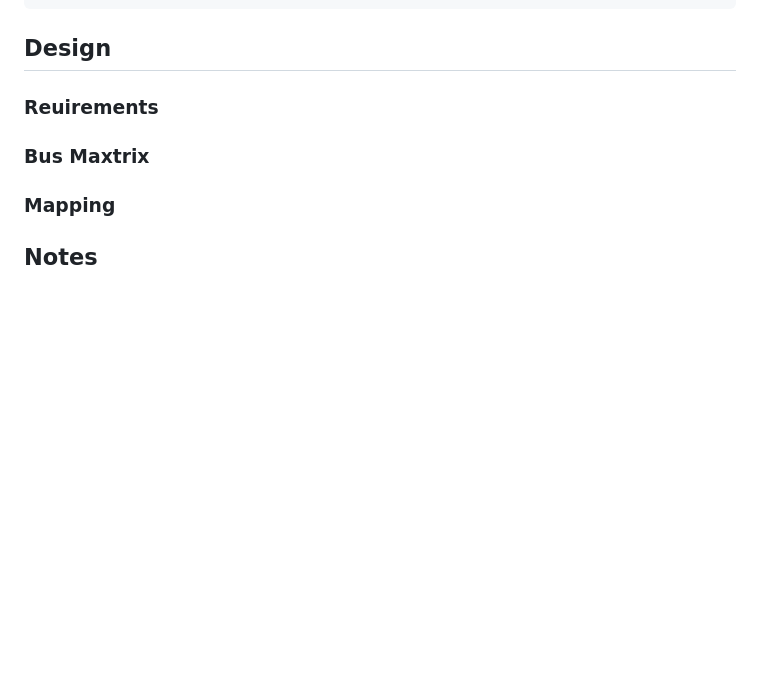
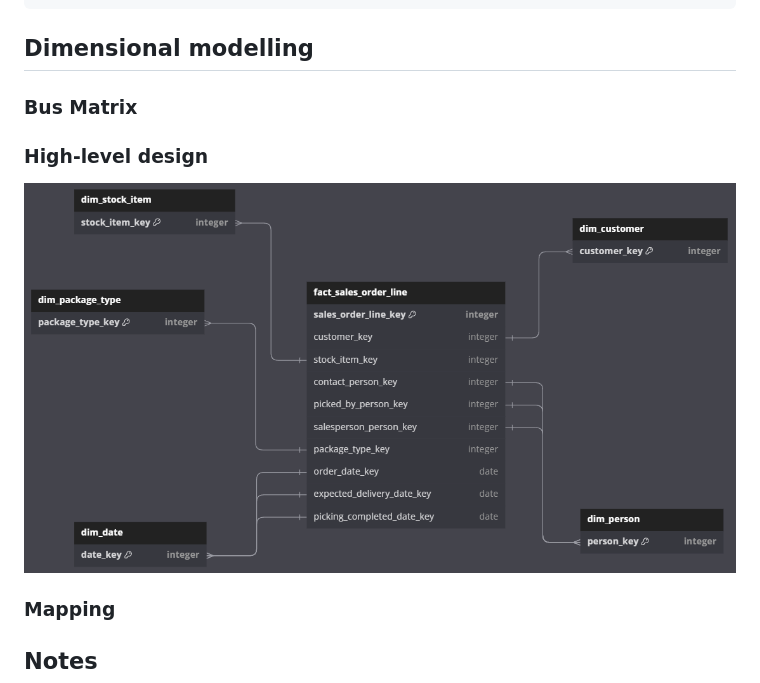
Before and after one commit to plat102/pj-dw-wide-world-importers, a Markdown page: README.md, the part around the change. GitHub-like rendering; pictures changed too: image/README/1739013064451.png (added); blank space fills up the shorter version.

Commit message:
docs: dimensional models design for sales order module

````diff
--- a/README.md
+++ b/README.md
@@ -32,11 +32,13 @@ int_X.sql
 /exposures
 ```
 
-## Design
+## Dimensional modelling
 
-### Reuirements
+### Bus Matrix
 
-### Bus Maxtrix
+### High-level design
+
+![1739013064451](image/README/1739013064451.png)
 
 ### Mapping
 
````
